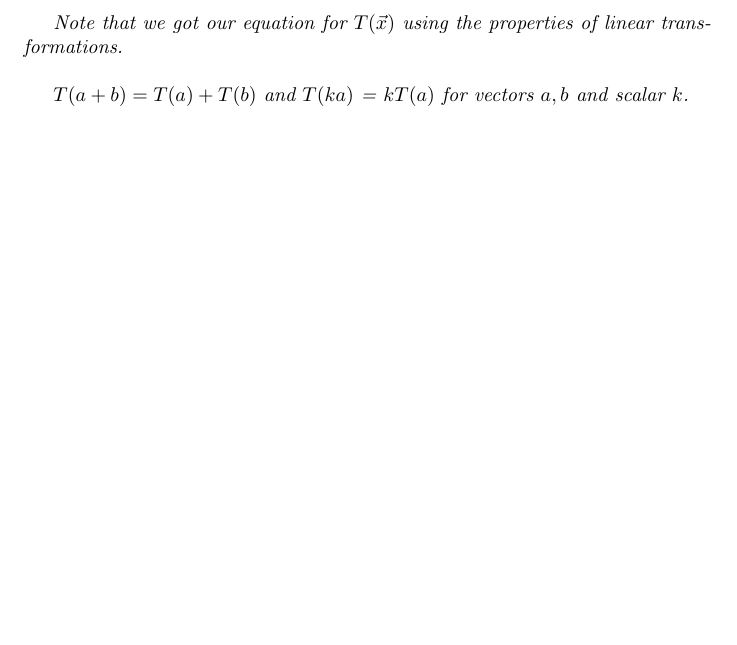
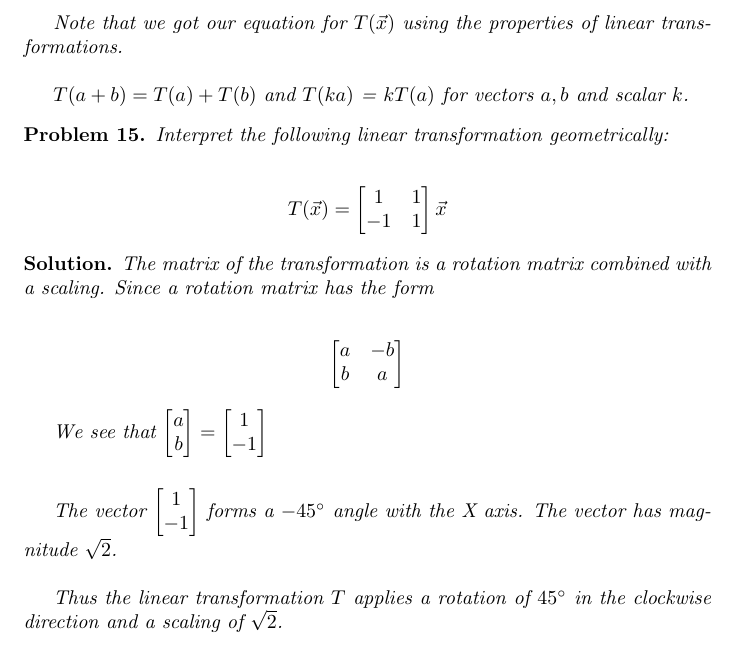
Before and after one commit to ataylor89/LinearAlgebraWithApplications, a LaTeX document (ch2sec2.tex): part of page 10 of 10, cut so that both start at the same text, the shorter picture padded with empty space. Compiled offline with pdfLaTeX.

Commit message:
Adding a problem and a solution

```diff
--- a/ch2sec2.tex
+++ b/ch2sec2.tex
@@ -362,4 +362,26 @@ Note that we got our equation for $T(\vec{x})$ using the properties of linear tr
 $T(a+b) = T(a) + T(b)$ and $T(ka)$ = $kT(a)$ for vectors $a, b$ and scalar $k$.
 \end{solution}
 
+\begin{problem}
+Interpret the following linear transformation geometrically:
+
+\begin{align*}
+T(\vec{x}) = \begin{bmatrix} 1 & 1 \\ -1 & 1 \end{bmatrix} \vec{x}
+\end{align*}
+\end{problem}
+
+\begin{solution}
+The matrix of the transformation is a rotation matrix combined with a scaling. Since a rotation matrix has the form
+
+\begin{align*}
+\begin{bmatrix} a & -b \\ b & a \end{bmatrix}
+\end{align*}
+
+We see that $\begin{bmatrix} a \\ b \end{bmatrix} = \begin{bmatrix} 1 \\ -1 \end{bmatrix}$ \\ \\
+
+The vector $\begin{bmatrix} 1 \\ -1 \end{bmatrix}$ forms a $-45^\circ$ angle with the X axis. The vector has magnitude $\sqrt{2}$. \\
+
+Thus the linear transformation $T$ applies a rotation of $45^\circ$ in the clockwise direction and a scaling of $\sqrt{2}$.
+\end{solution}
+
 \end{document}
```
Also changed, not shown: ch2sec2.pdf.
